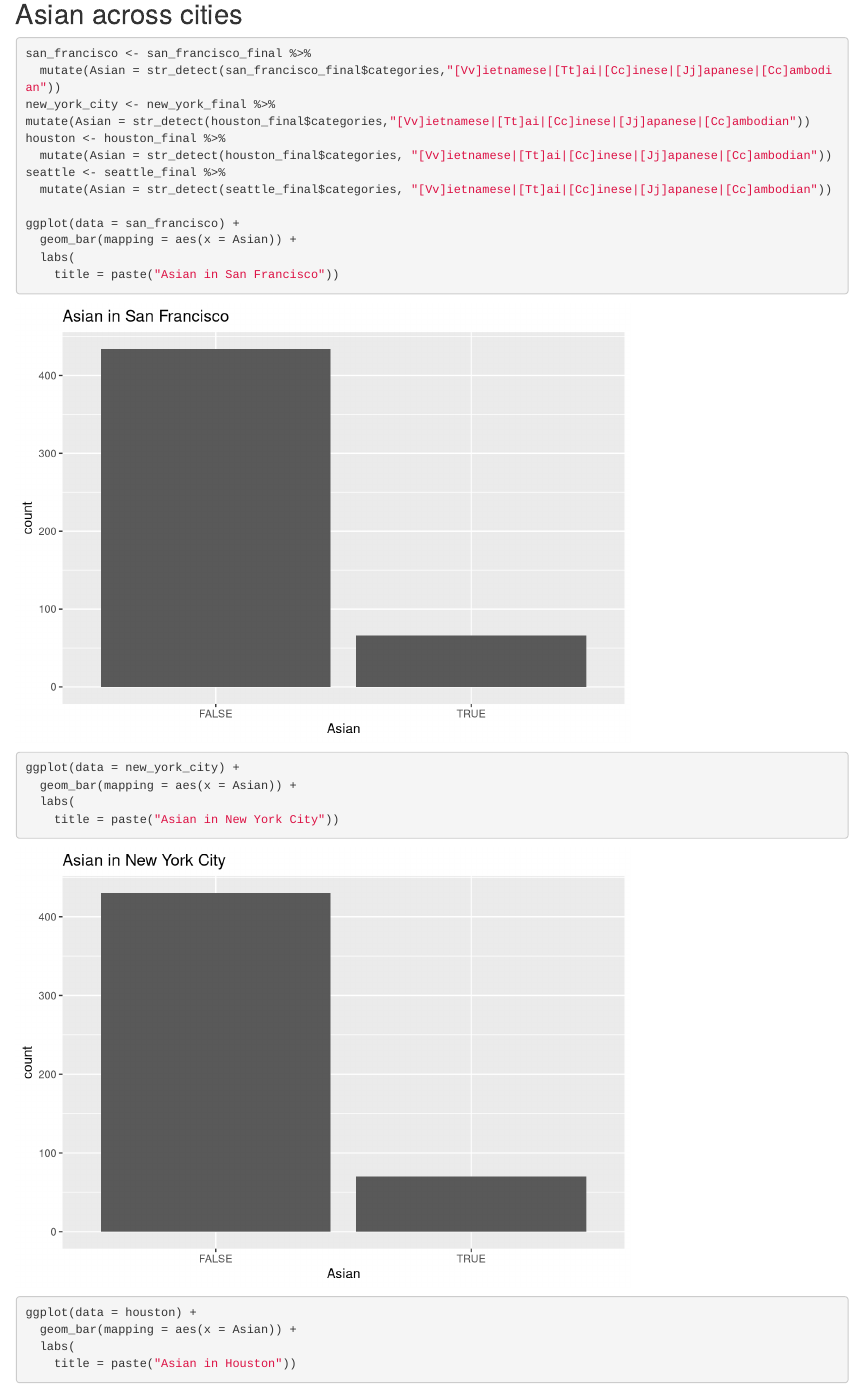
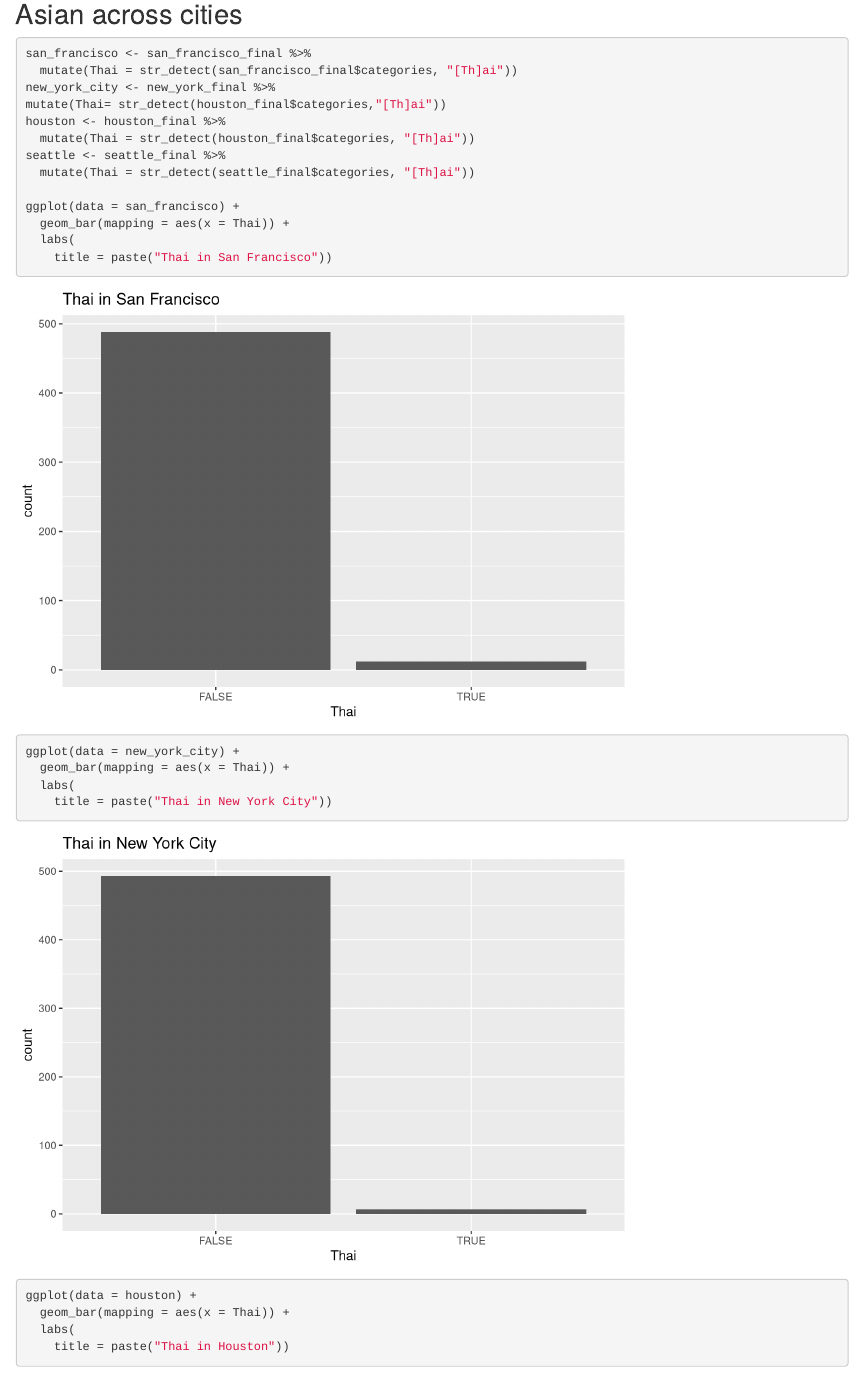
Before and after one commit to alexsocheathson/data-science-final, an R Markdown document (maps_and_plots.Rmd): the page in a window 1100 px wide, from 5990 px down. Rendered offline with R 4.5, knitr and Pandoc, with nearby package versions; some code elsewhere in the file could not run offline.

Commit message:
tried to find something significant.... failed

````diff
--- a/maps_and_plots.Rmd
+++ b/maps_and_plots.Rmd
@@ -87,29 +87,28 @@
 ## Asian across cities
 
 ```{r}
-
 san_francisco <- san_francisco_final %>%
-  mutate(Asian = str_detect(san_francisco_final$categories,"[Vv]ietnamese|[Tt]ai|[Cc]inese|[Jj]apanese|[Cc]ambodian"))
+  mutate(Thai = str_detect(san_francisco_final$categories, "[Th]ai"))
 new_york_city <- new_york_final %>%
-mutate(Asian = str_detect(houston_final$categories,"[Vv]ietnamese|[Tt]ai|[Cc]inese|[Jj]apanese|[Cc]ambodian"))
+mutate(Thai= str_detect(houston_final$categories,"[Th]ai"))
 houston <- houston_final %>%
-  mutate(Asian = str_detect(houston_final$categories, "[Vv]ietnamese|[Tt]ai|[Cc]inese|[Jj]apanese|[Cc]ambodian"))
+  mutate(Thai = str_detect(houston_final$categories, "[Th]ai"))
 seattle <- seattle_final %>%
-  mutate(Asian = str_detect(seattle_final$categories, "[Vv]ietnamese|[Tt]ai|[Cc]inese|[Jj]apanese|[Cc]ambodian"))
+  mutate(Thai = str_detect(seattle_final$categories, "[Th]ai"))
 
 ggplot(data = san_francisco) +
-  geom_bar(mapping = aes(x = Asian)) +
+  geom_bar(mapping = aes(x = Thai)) +
   labs(
-    title = paste("Asian in San Francisco"))
+    title = paste("Thai in San Francisco"))
 
 ggplot(data = new_york_city) +
-  geom_bar(mapping = aes(x = Asian)) +
+  geom_bar(mapping = aes(x = Thai)) +
   labs(
-    title = paste("Asian in New York City"))
+    title = paste("Thai in New York City"))
 
 ggplot(data = houston) +
-  geom_bar(mapping = aes(x = Asian)) +
+  geom_bar(mapping = aes(x = Thai)) +
   labs(
-    title = paste("Asian in Houston"))
+    title = paste("Thai in Houston"))
 
 ggplot(data = seattle) +
````
Also changed, not shown: maps_and_plots.Rmd (9 more changed lines).
